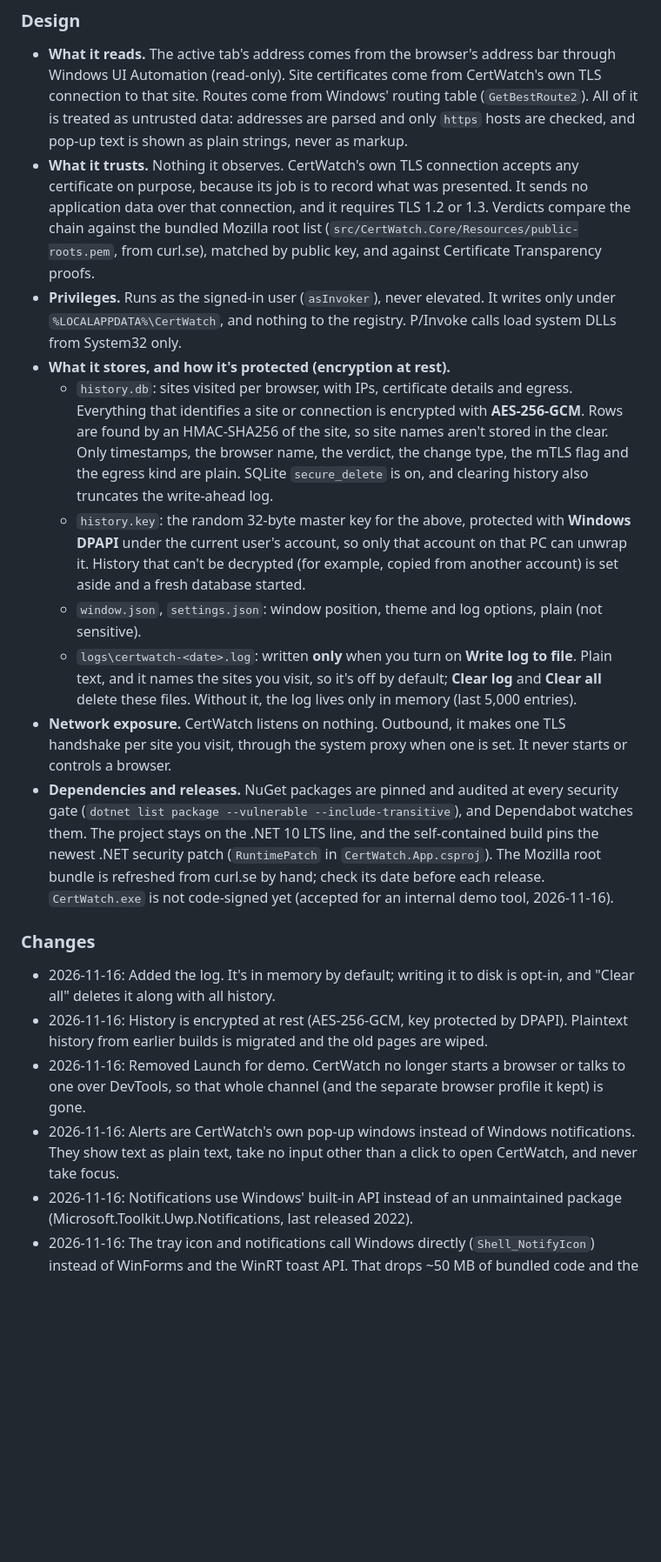
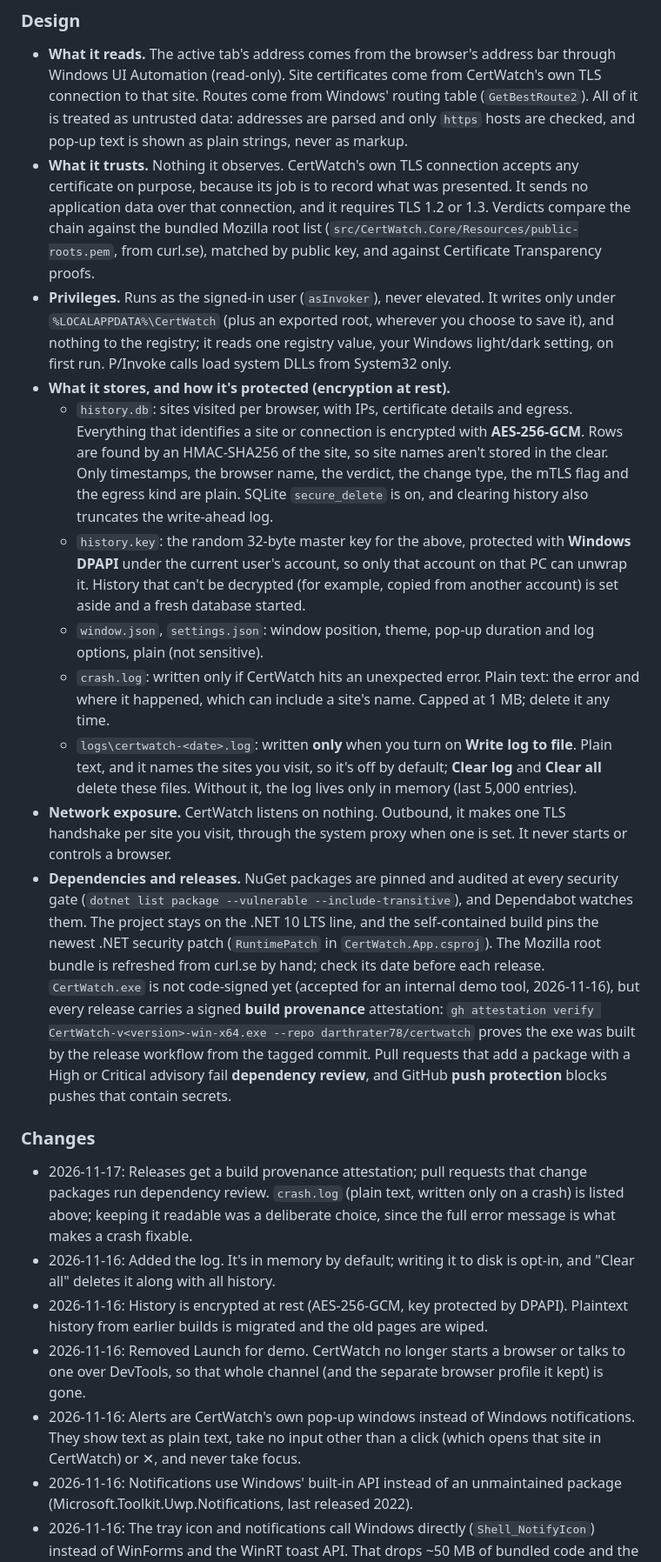
Before and after one commit to darthrater78/certwatch, a Markdown page: README.md, the part around one of its changes. Shown at 87% size. Rendered like a GitHub page; blank space fills up the shorter version.

```diff
--- a/README.md
+++ b/README.md
@@ -127,17 +127,17 @@ How CertWatch is built with regard to security, in statements you can check agai
 
 - **What it reads.** The active tab's address comes from the browser's address bar through Windows
   UI Automation (read-only). Site certificates come from CertWatch's own TLS connection to that
-  site. Routes come from
-  Windows' routing table (`GetBestRoute2`). All of it is treated as untrusted data: addresses are
-  parsed and only `https` hosts are checked, and pop-up text is shown as plain
-  strings, never as markup.
+  site. Routes come from Windows' routing table (`GetBestRoute2`). All of it is treated as
+  untrusted data: addresses are parsed and only `https` hosts are checked, and pop-up text is shown
+  as plain strings, never as markup.
 - **What it trusts.** Nothing it observes. CertWatch's own TLS connection accepts any certificate
   on purpose, because its job is to record what was presented. It sends no application data over
   that connection, and it requires TLS 1.2 or 1.3. Verdicts compare the chain against the bundled
   Mozilla root list (`src/CertWatch.Core/Resources/public-roots.pem`, from curl.se), matched by
   public key, and against Certificate Transparency proofs.
 - **Privileges.** Runs as the signed-in user (`asInvoker`), never elevated. It writes only under
-  `%LOCALAPPDATA%\CertWatch`, and nothing to the registry. P/Invoke calls load system DLLs from
+  `%LOCALAPPDATA%\CertWatch` (plus an exported root, wherever you choose to save it), and nothing
+  to the registry; it reads one registry value, your Windows light/dark setting, on first run. P/Invoke calls load system DLLs from
   System32 only.
 - **What it stores, and how it's protected (encryption at rest).**
   - `history.db`: sites visited per browser, with IPs, certificate details and egress. Everything
@@ -149,7 +149,10 @@ How CertWatch is built with regard to security, in statements you can check agai
     under the current user's account, so only that account on that PC can unwrap it. History that
     can't be decrypted (for example, copied from another account) is set aside and a fresh database
     started.
-  - `window.json`, `settings.json`: window position, theme and log options, plain (not sensitive).
+  - `window.json`, `settings.json`: window position, theme, pop-up duration and log options, plain
+    (not sensitive).
+  - `crash.log`: written only if CertWatch hits an unexpected error. Plain text: the error and where
+    it happened, which can include a site's name. Capped at 1 MB; delete it any time.
   - `logs\certwatch-<date>.log`: written **only** when you turn on **Write log to file**. Plain text,
     and it names the sites you visit, so it's off by default; **Clear log** and **Clear all**
     delete these files. Without it, the log lives only in memory (last 5,000 entries).
@@ -160,10 +163,17 @@ How CertWatch is built with regard to security, in statements you can check agai
   project stays on the .NET 10 LTS line, and the self-contained build pins the newest .NET security
   patch (`RuntimePatch` in `CertWatch.App.csproj`). The Mozilla root bundle is refreshed from
   curl.se by hand; check its date before each release. `CertWatch.exe` is not code-signed yet
-  (accepted for an internal demo tool, 2026-11-16).
+  (accepted for an internal demo tool, 2026-11-16), but every release carries a signed **build
+  provenance** attestation: `gh attestation verify CertWatch-v<version>-win-x64.exe --repo
+  darthrater78/certwatch` proves the exe was built by the release workflow from the tagged commit.
+  Pull requests that add a package with a High or Critical advisory fail **dependency review**, and
+  GitHub **push protection** blocks pushes that contain secrets.
 
 ### Changes
 
+- 2026-11-17: Releases get a build provenance attestation; pull requests that change packages run
+  dependency review. `crash.log` (plain text, written only on a crash) is listed above; keeping it
+  readable was a deliberate choice, since the full error message is what makes a crash fixable.
 - 2026-11-16: Added the log. It's in memory by default; writing it to disk is opt-in, and "Clear
   all" deletes it along with all history.
 - 2026-11-16: History is encrypted at rest (AES-256-GCM, key protected by DPAPI). Plaintext history
@@ -171,7 +181,8 @@ How CertWatch is built with regard to security, in statements you can check agai
 - 2026-11-16: Removed Launch for demo. CertWatch no longer starts a browser or talks to one over
   DevTools, so that whole channel (and the separate browser profile it kept) is gone.
 - 2026-11-16: Alerts are CertWatch's own pop-up windows instead of Windows notifications. They
-  show text as plain text, take no input other than a click to open CertWatch, and never take focus.
+  show text as plain text, take no input other than a click (which opens that site in CertWatch) or
+  ✕, and never take focus.
 - 2026-11-16: Notifications use Windows' built-in API instead of an unmaintained package
   (Microsoft.Toolkit.Uwp.Notifications, last released 2022).
 - 2026-11-16: The tray icon and notifications call Windows directly (`Shell_NotifyIcon`) instead of
```
Also changed, not shown: other parts of README.md (+12 -6 lines), CHANGELOG.md (+9 -9 lines), docs/screenshots/dark-steered.png, docs/screenshots/flashbang-inspected.png, docs/screenshots/history.png, 5 other files.
